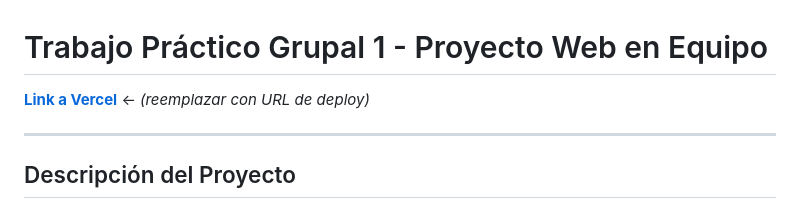
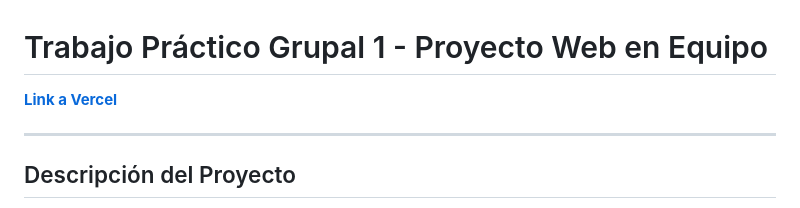
Before and after one commit to SkamarluzJH/TPO1, a Markdown page: README.md, the part around the change. Drawn GitHub-style.

```diff
--- a/README.md
+++ b/README.md
@@ -1,6 +1,6 @@
 # Trabajo Práctico Grupal 1 - Proyecto Web en Equipo
 
-**[Link a Vercel](#)** ← *(reemplazar con URL de deploy)*
+**[Link a Vercel](#)**
 
 ---
 
```
